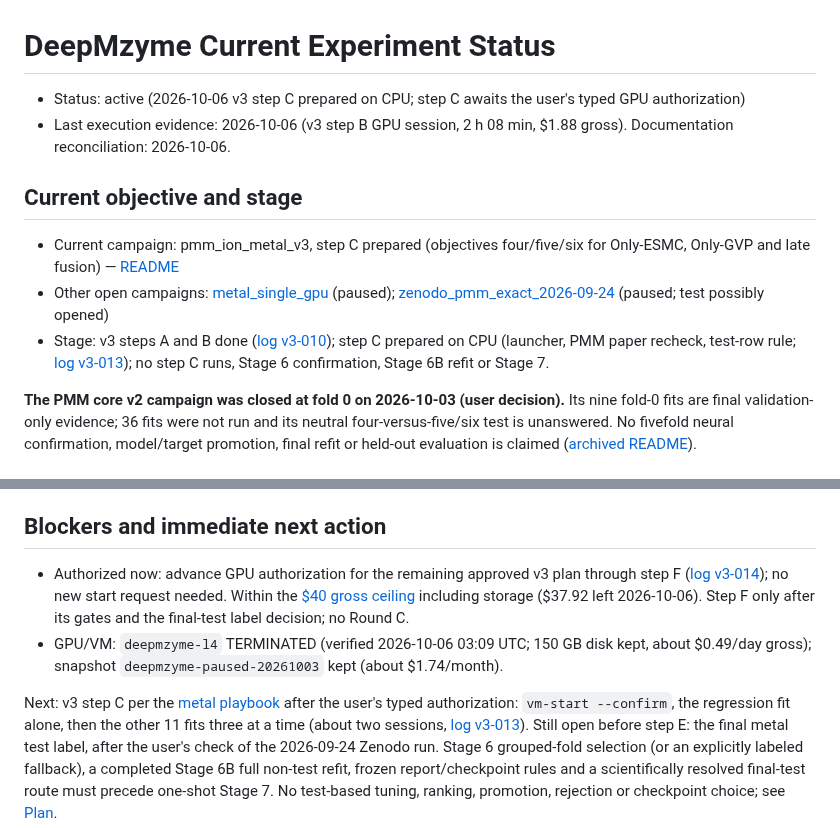
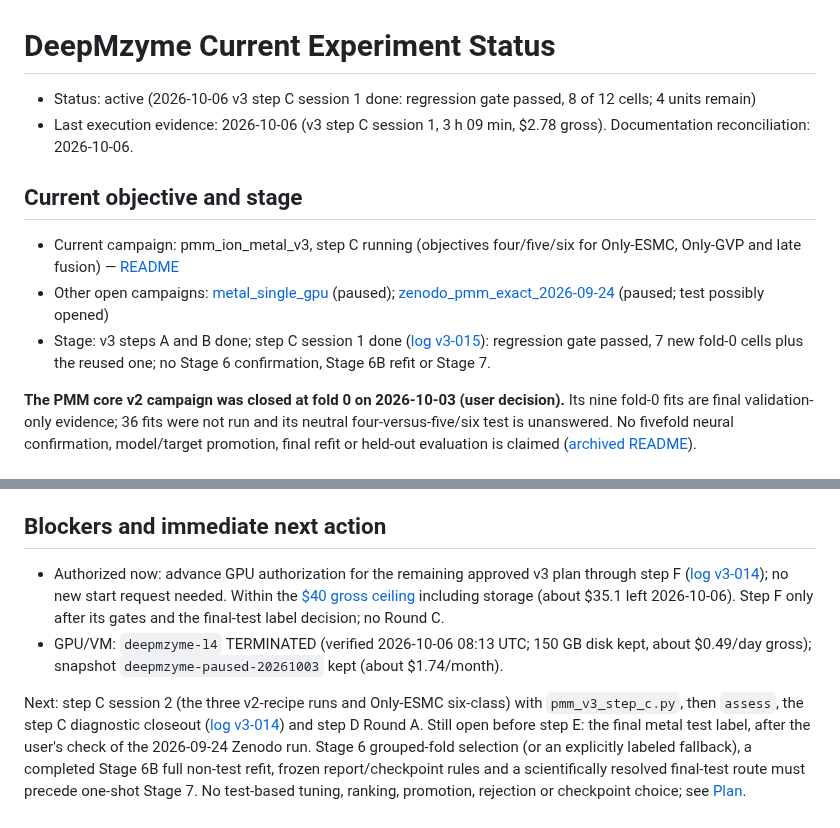
Before and after one commit to MECHTI1/DeepMzyme, a Markdown page: EXPERIMENT_STATUS.md, 2 parts joined by grey strips. Drawn GitHub-style.

Commit message:
Log v3-015: step C session 1 — regression gate passed, seven fold-0 units completed
One GPU session (3 h 09 min, $2.78 gross; one same-VM retry after a zone
stockout; VM stopped and verified TERMINATED). The old-fold v2-recipe
regression reproduced v2 (best 89.11 vs 89.47, last-10 mean 85.70 vs 85.78).
Seven units completed and replayed (late fusion five/six, Only-GVP
four/five/six, Only-ESMC four/five); measured three-lane rate 2.8 fits/h
with five cold cache builds. Four units remain for session 2. Evidence
copied and checksummed.

```diff
--- a/EXPERIMENT_STATUS.md
+++ b/EXPERIMENT_STATUS.md
@@ -1,13 +1,13 @@
 # DeepMzyme Current Experiment Status
 
-- Status: active (2026-10-06 v3 step C prepared on CPU; step C awaits the user's typed GPU authorization)
-- Last execution evidence: 2026-10-06 (v3 step B GPU session, 2 h 08 min, $1.88 gross). Documentation reconciliation: 2026-10-06.
+- Status: active (2026-10-06 v3 step C session 1 done: regression gate passed, 8 of 12 cells; 4 units remain)
+- Last execution evidence: 2026-10-06 (v3 step C session 1, 3 h 09 min, $2.78 gross). Documentation reconciliation: 2026-10-06.
 
 ## Current objective and stage
 
-- Current campaign: pmm_ion_metal_v3, step C prepared (objectives four/five/six for Only-ESMC, Only-GVP and late fusion) — [README](docs/campaigns/pmm_ion_metal_v3/README.md)
+- Current campaign: pmm_ion_metal_v3, step C running (objectives four/five/six for Only-ESMC, Only-GVP and late fusion) — [README](docs/campaigns/pmm_ion_metal_v3/README.md)
 - Other open campaigns: [metal_single_gpu](docs/campaigns/metal_single_gpu/README.md) (paused); [zenodo_pmm_exact_2026-09-24](docs/campaigns/zenodo_pmm_exact_2026-09-24/README.md) (paused; test possibly opened)
-- Stage: v3 steps A and B done ([log v3-010](docs/campaigns/pmm_ion_metal_v3/log.md#v3-010)); step C prepared on CPU (launcher, PMM paper recheck, test-row rule; [log v3-013](docs/campaigns/pmm_ion_metal_v3/log.md#v3-013)); no step C runs, Stage 6 confirmation, Stage 6B refit or Stage 7.
+- Stage: v3 steps A and B done; step C session 1 done ([log v3-015](docs/campaigns/pmm_ion_metal_v3/log.md#v3-015)): regression gate passed, 7 new fold-0 cells plus the reused one; no Stage 6 confirmation, Stage 6B refit or Stage 7.
 
 **The PMM core v2 campaign was closed at fold 0 on 2026-10-03 (user decision).**
 Its nine fold-0 fits are final validation-only evidence; 36 fits were not run and
@@ -54,10 +54,10 @@ owns the ledger; this short access reminder preserves the default-read safety bo
 
 ## Blockers and immediate next action
 
-- Authorized now: advance GPU authorization for the remaining approved v3 plan through step F ([log v3-014](docs/campaigns/pmm_ion_metal_v3/log.md#v3-014)); no new start request needed. Within the [$40 gross ceiling](docs/campaigns/pmm_ion_metal_v3/log.md#v3-003) including storage ($37.92 left 2026-10-06). Step F only after its gates and the final-test label decision; no Round C.
-- GPU/VM: `deepmzyme-l4` TERMINATED (verified 2026-10-06 03:09 UTC; 150 GB disk kept, about $0.49/day gross); snapshot `deepmzyme-paused-20261003` kept (about $1.74/month).
+- Authorized now: advance GPU authorization for the remaining approved v3 plan through step F ([log v3-014](docs/campaigns/pmm_ion_metal_v3/log.md#v3-014)); no new start request needed. Within the [$40 gross ceiling](docs/campaigns/pmm_ion_metal_v3/log.md#v3-003) including storage (about $35.1 left 2026-10-06). Step F only after its gates and the final-test label decision; no Round C.
+- GPU/VM: `deepmzyme-l4` TERMINATED (verified 2026-10-06 08:13 UTC; 150 GB disk kept, about $0.49/day gross); snapshot `deepmzyme-paused-20261003` kept (about $1.74/month).
 
-Next: v3 step C per the [metal playbook](docs/METAL_TRAINING_PIPELINE_PLAYBOOK.md#pmm-ion-metal-v3-campaign-pmm_ion_metal_v3) after the user's typed authorization: `vm-start --confirm`, the regression fit alone, then the other 11 fits three at a time (about two sessions, [log v3-013](docs/campaigns/pmm_ion_metal_v3/log.md#v3-013)).
+Next: step C session 2 (the three v2-recipe runs and Only-ESMC six-class) with `pmm_v3_step_c.py`, then `assess`, the step C diagnostic closeout ([log v3-014](docs/campaigns/pmm_ion_metal_v3/log.md#v3-014)) and step D Round A.
 Still open before step E: the final metal test label, after the user's check of
 the 2026-09-24 Zenodo run. Stage 6 grouped-fold selection (or an explicitly
 labeled fallback), a completed Stage 6B full non-test refit, frozen
```
Also changed, not shown: 1 other file.
